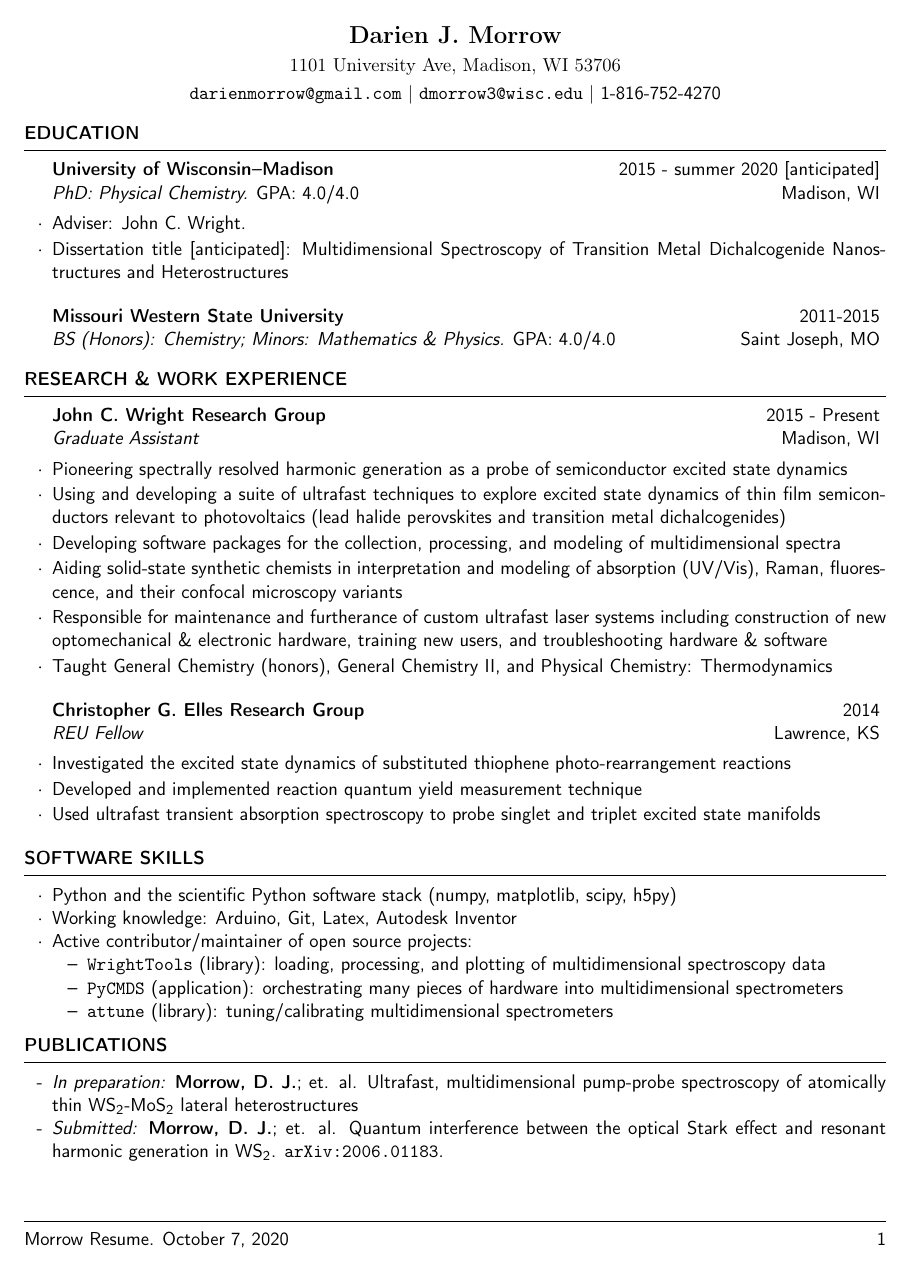
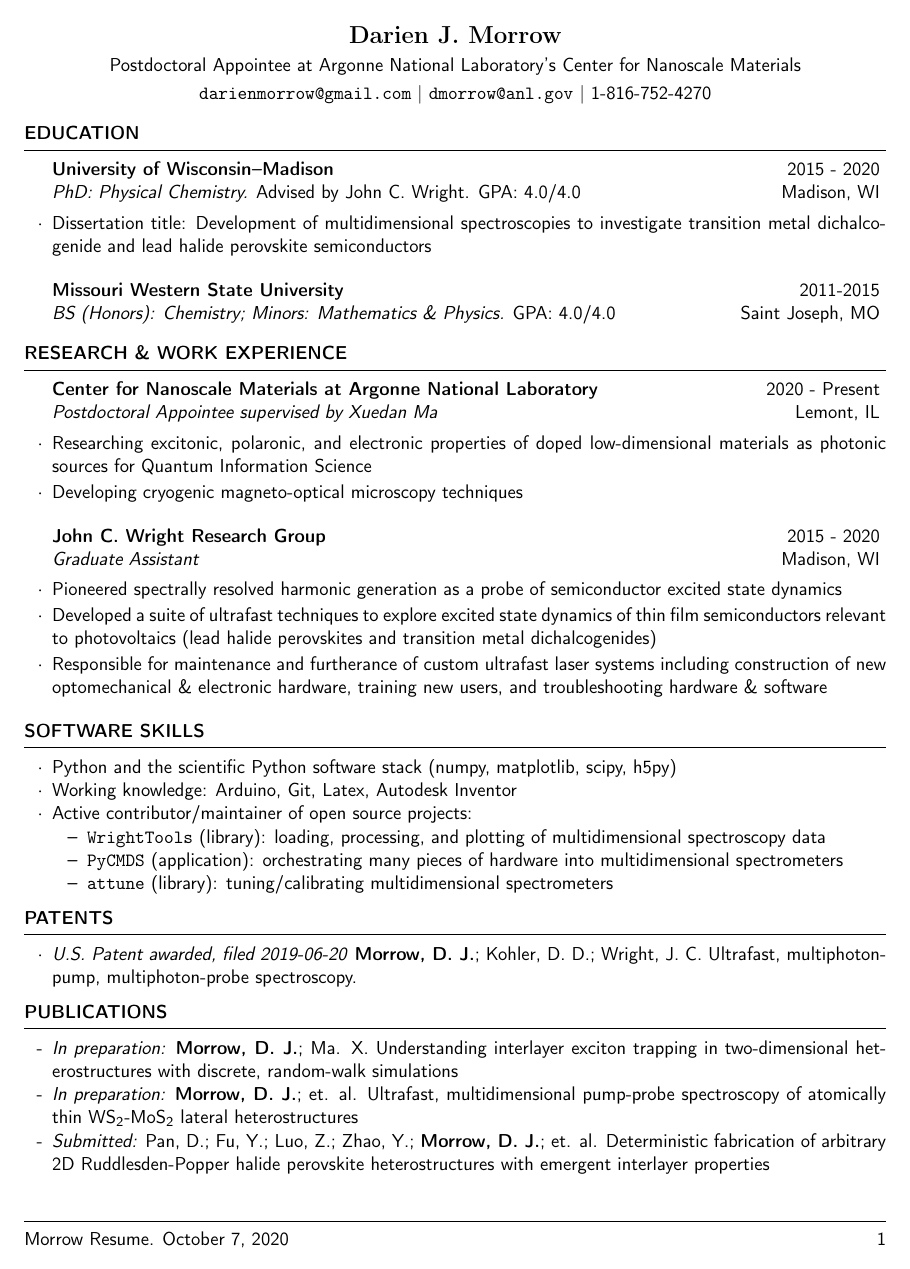
Before and after one commit to darienmorrow/CV, a LaTeX CV (resume.tex): page 1 of 2. Compiled offline with pdfLaTeX.

Commit message:
update resume

```diff
--- a/resume.tex
+++ b/resume.tex
@@ -5,10 +5,10 @@
 \newcommand{\resumetype}{Resume. }
 
 \name{\AuthorName}
-\address{\textrm{1101 University Ave, Madison, WI 53706}}
-%\address{ORCID ID: \href{http://orcid.org/0000-0002-8922-8049}{0000-0002-8922-8049}}
-%\address{\href{http://darien.fyi}{\texttt{darien.fyi}}}
-\address{\href{mailto:darienmorrow@gmail.com}{\texttt{darienmorrow@gmail.com}} $\vert$ \href{mailto:dmorrow3@wisc.edu}{\texttt{dmorrow3@wisc.edu}} $\vert$
+\address{Postdoctoral Appointee at Argonne National Laboratory's Center for Nanoscale Materials}
+
+
+\address{\href{mailto:darienmorrow@gmail.com}{\texttt{darienmorrow@gmail.com}} $\vert$ \href{mailto:dmorrow@anl.gov}{\texttt{dmorrow@anl.gov}} $\vert$
 	1-816-752-4270}
 
 
@@ -18,9 +18,8 @@
 
 \begin{rSection}{Education}
 
-\begin{rSubsection}{University of Wisconsin--Madison}{2015 - summer 2020 [anticipated]}{PhD: Physical Chemistry. \emph{GPA: 4.0/4.0}}{Madison, WI}
-\item Adviser: John C. Wright.
-\item Dissertation title [anticipated]: Multidimensional Spectroscopy of Transition Metal Dichalcogenide Nanostructures and Heterostructures
+\begin{rSubsection}{University of Wisconsin--Madison}{2015 - 2020}{PhD: Physical Chemistry. \emph{Advised by John C. Wright.} \emph{GPA: 4.0/4.0} }{Madison, WI}
+\item Dissertation title: Development of multidimensional spectroscopies to investigate transition metal dichalcogenide and lead halide perovskite semiconductors
 \end{rSubsection}
 
 \begin{rSubsectionlistless}{Missouri Western State University}{2011-2015}{BS (Honors): Chemistry; Minors: Mathematics \& Physics. \emph{GPA: 4.0/4.0}}{Saint Joseph, MO}
@@ -33,24 +32,26 @@
 
 \begin{rSection}{Research \& Work Experience}
 
-\begin{rSubsection}{John C. Wright Research Group}{2015 - Present}{Graduate Assistant}{Madison, WI}
-\item Pioneering spectrally resolved harmonic generation as a probe of semiconductor excited state dynamics
-\item Using and developing a suite of ultrafast techniques to explore excited state dynamics of thin film semiconductors relevant to photovoltaics (lead halide perovskites and transition metal dichalcogenides)%---these techniques include transient transmittance, transient reflectance, and transient grating spectroscopies
-%\item Developing spectroscopic probes which are exquisitely sensitive to coherent energy/charge transfer between layers of a heterostructure
-%\item Studying non-linear mixing in non-resonant media
-\item Developing software packages for the  collection, processing, and modeling of multidimensional spectra %(see \href{http://github.com/wright-group}{\texttt{github.com/wright-group}})
-%\item Practicing open science; for instance, see our work on GitHub: \href{http://github.com/wright-group}{\texttt{github.com/wright-group}} \& \href{https://github.com/darienmorrow}{\texttt{github.com/darienmorrow}} and the Open Science Framework: \href{http://osf.io/x9743/}{\texttt{osf.io/x9743}}
-\item Aiding solid-state synthetic chemists in interpretation and modeling of absorption (UV/Vis), Raman, fluorescence, and their confocal microscopy variants
-\item Responsible for maintenance and furtherance of custom ultrafast laser systems including construction of new optomechanical \& electronic hardware, training new users, and troubleshooting hardware \& software
-\item Taught General Chemistry (honors), General Chemistry II, and Physical Chemistry: Thermodynamics
-
+\begin{rSubsection}{Center for Nanoscale Materials at Argonne National Laboratory}{2020 - Present}{Postdoctoral Appointee supervised by Xuedan Ma}{Lemont, IL}
+	\item Researching excitonic, polaronic, and electronic properties of doped low-dimensional materials as photonic sources for Quantum Information Science
+	\item Developing cryogenic magneto-optical microscopy techniques
 \end{rSubsection}
 
-\begin{rSubsection}{Christopher G. Elles Research Group}{2014}{REU Fellow}{Lawrence, KS}
-	\item Investigated the excited state dynamics of substituted thiophene photo-rearrangement reactions
-	\item Developed and implemented reaction quantum yield measurement technique
-	\item Used ultrafast transient absorption spectroscopy to probe singlet and triplet excited state manifolds
+\begin{rSubsection}{John C. Wright Research Group}{2015 - 2020}{Graduate Assistant}{Madison, WI}
+	\item Pioneered spectrally resolved harmonic generation as a probe of semiconductor excited state dynamics
+	\item Developed a suite of ultrafast techniques to explore excited state dynamics of thin film semiconductors relevant to photovoltaics (lead halide perovskites and transition metal dichalcogenides)%---these techniques include transient transmittance, transient reflectance, and transient grating spectroscopies
+	%\item Developing spectroscopic probes which are exquisitely sensitive to coherent energy/charge transfer between layers of a heterostructure
+	%\item Studying non-linear mixing in non-resonant media
+	%\item Developed open-source software packages for collection, processing, and modeling of multidimensional data
+	%\item Practicing open science; for instance, see our work on GitHub: \href{http://github.com/wright-group}{\texttt{github.com/wright-group}} \& \href{https://github.com/darienmorrow}{\texttt{github.com/darienmorrow}} and the Open Science Framework: \href{http://osf.io/x9743/}{\texttt{osf.io/x9743}}
+	\item Responsible for maintenance and furtherance of custom ultrafast laser systems including construction of new optomechanical \& electronic hardware, training new users, and troubleshooting hardware \& software
 \end{rSubsection}
+
+%\begin{rSubsection}{Christopher G. Elles Research Group}{2014}{REU Fellow}{Lawrence, KS}
+%	\item Investigated the excited state dynamics of substituted thiophene photo-rearrangement reactions
+%	\item Developed and implemented reaction quantum yield measurement technique
+%	\item Used ultrafast transient absorption spectroscopy to probe singlet and triplet excited state manifolds
+%\end{rSubsection}
 
 
 %\begin{rSubsectionlistless}{Morrow Contracting and Construction LLC}{2011 - 2015}{Skilled Laborer}{Saint Joseph, MO}
@@ -73,14 +74,22 @@
 \end{rSection}
 
 
-%\pagebreak
+\begin{rSection}{Patents}
+	\begin{etaremune}
+		\item[$\cdot$] \textit{U.S. Patent awarded, filed 2019-06-20} \textbf{Morrow, D. J.}; Kohler, D. D.; Wright, J. C. Ultrafast, multiphoton-pump, multiphoton-probe spectroscopy.
+	\end{etaremune}
+\end{rSection}
+
+
 
 \begin{rSection}{Publications}
 
 \begin{etaremune}[topsep=0pt,itemsep=0pt,partopsep=0pt,parsep=0pt]
 
+\item[-] \textit{In preparation:} \textbf{Morrow, D. J.}; Ma. X. Understanding interlayer exciton trapping in two-dimensional heterostructures with discrete, random-walk simulations
+
 \item[-] \textit{In preparation:} \textbf{Morrow, D. J.}; et. al. Ultrafast, multidimensional pump-probe spectroscopy of atomically thin WS\textsubscript{2}-MoS\textsubscript{2} lateral heterostructures
 
+\item[-] \textit{Submitted:} Pan, D.; Fu, Y.; Luo, Z.; Zhao, Y.; \textbf{Morrow, D. J.}; et. al. Deterministic fabrication of arbitrary 2D Ruddlesden-Popper halide perovskite heterostructures with emergent interlayer properties
 
-\item[-] \textit{Submitted:} \textbf{Morrow, D. J.}; et. al. Quantum interference between the optical Stark effect and resonant harmonic generation in WS\textsubscript{2}. \href{http://arxiv.org/abs/2006.01183}{\texttt{arXiv:2006.01183}}. \\
 
```
Also changed, not shown: CV.tex (+2 -2 lines), CV.pdf, resume.pdf, resume.tex (10 more changed lines).
